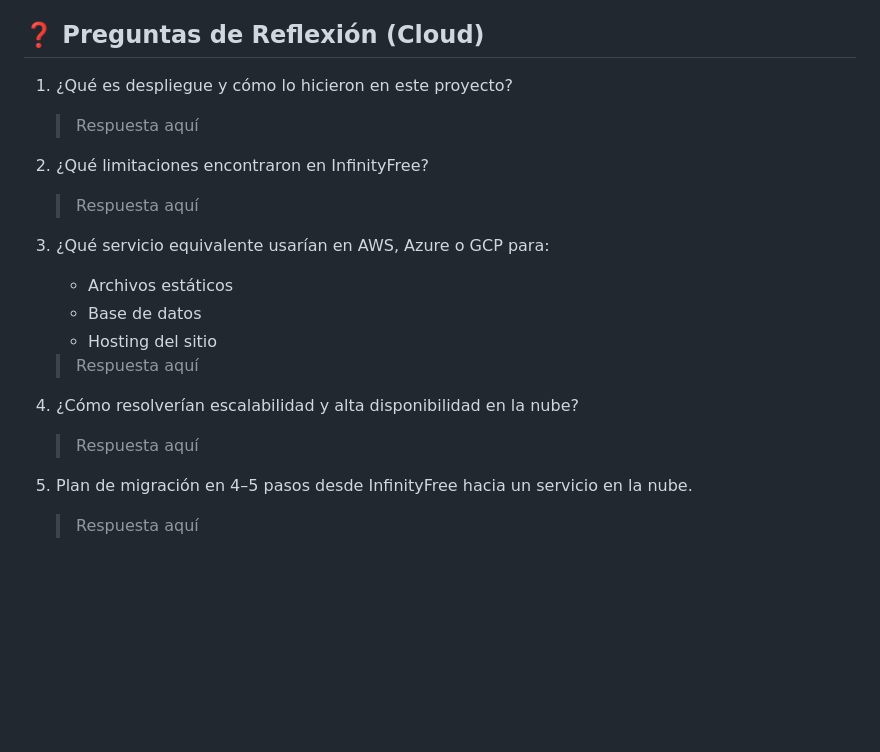
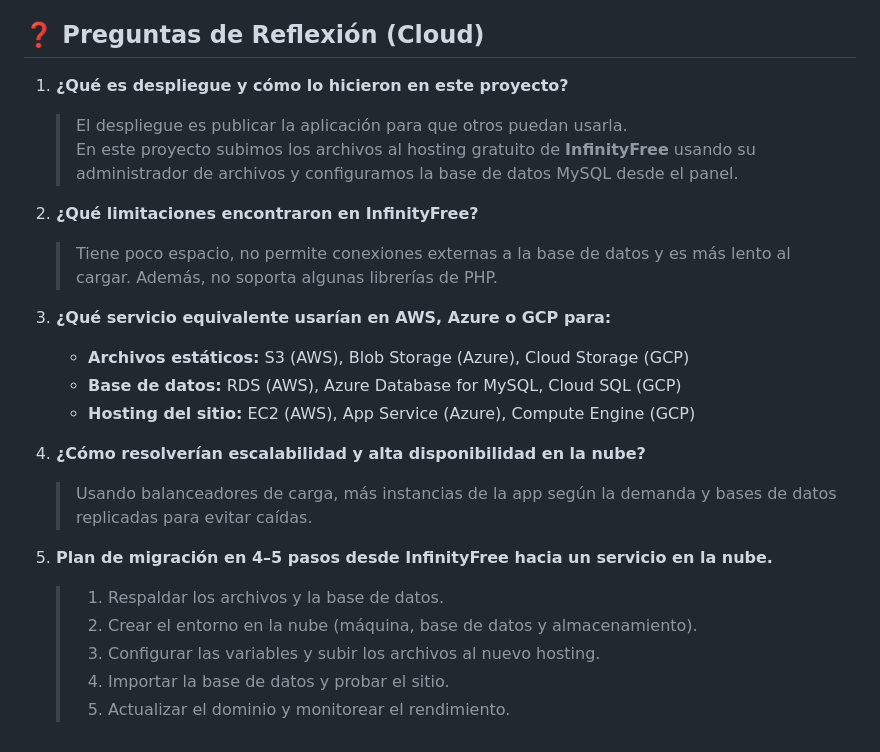
Before and after one commit to JulianCMoralesAgudelo/colombia_explora, a Markdown page: README.md, the part around the change. Rendered like a GitHub page; blank space fills up the shorter version.

Commit message:
update README.md with deployment reflections and limitations of InfinityFree

```diff
--- a/README.md
+++ b/README.md
@@ -93,20 +93,25 @@ La plataforma busca promover el turismo local, apoyar a prestadores de servicios
 - **Juan Sebastián Gómez Díaz** – Redactó README.md y preparó presentación.
 
 ## ❓ Preguntas de Reflexión (Cloud)
-1. ¿Qué es despliegue y cómo lo hicieron en este proyecto?
-   > Respuesta aquí
 
-2. ¿Qué limitaciones encontraron en InfinityFree?
-   > Respuesta aquí
+1. **¿Qué es despliegue y cómo lo hicieron en este proyecto?**
+   > El despliegue es publicar la aplicación para que otros puedan usarla.
+   > En este proyecto subimos los archivos al hosting gratuito de **InfinityFree** usando su administrador de archivos y configuramos la base de datos MySQL desde el panel.
 
-3. ¿Qué servicio equivalente usarían en AWS, Azure o GCP para:
-   - Archivos estáticos
-   - Base de datos
-   - Hosting del sitio
-   > Respuesta aquí
+2. **¿Qué limitaciones encontraron en InfinityFree?**
+   > Tiene poco espacio, no permite conexiones externas a la base de datos y es más lento al cargar. Además, no soporta algunas librerías de PHP.
 
-4. ¿Cómo resolverían escalabilidad y alta disponibilidad en la nube?
-   > Respuesta aquí
+3. **¿Qué servicio equivalente usarían en AWS, Azure o GCP para:**
+   - **Archivos estáticos:** S3 (AWS), Blob Storage (Azure), Cloud Storage (GCP)
+   - **Base de datos:** RDS (AWS), Azure Database for MySQL, Cloud SQL (GCP)
+   - **Hosting del sitio:** EC2 (AWS), App Service (Azure), Compute Engine (GCP)
 
-5. Plan de migración en 4–5 pasos desde InfinityFree hacia un servicio en la nube.
-   > Respuesta aquí
+4. **¿Cómo resolverían escalabilidad y alta disponibilidad en la nube?**
+   > Usando balanceadores de carga, más instancias de la app según la demanda y bases de datos replicadas para evitar caídas.
+
+5. **Plan de migración en 4–5 pasos desde InfinityFree hacia un servicio en la nube.**
+   > 1. Respaldar los archivos y la base de datos.
+   > 2. Crear el entorno en la nube (máquina, base de datos y almacenamiento).
+   > 3. Configurar las variables y subir los archivos al nuevo hosting.
+   > 4. Importar la base de datos y probar el sitio.
+   > 5. Actualizar el dominio y monitorear el rendimiento.
```
